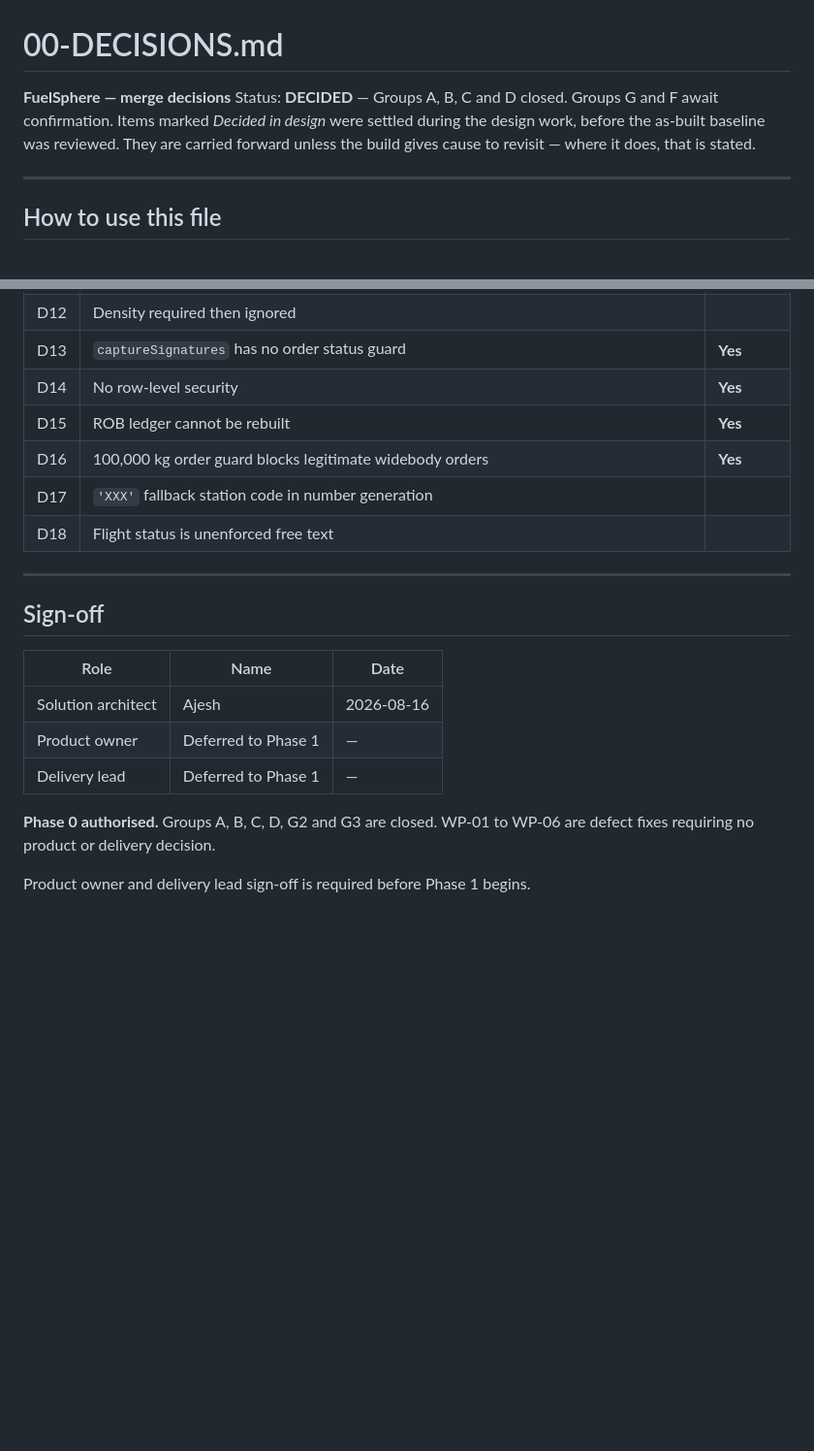
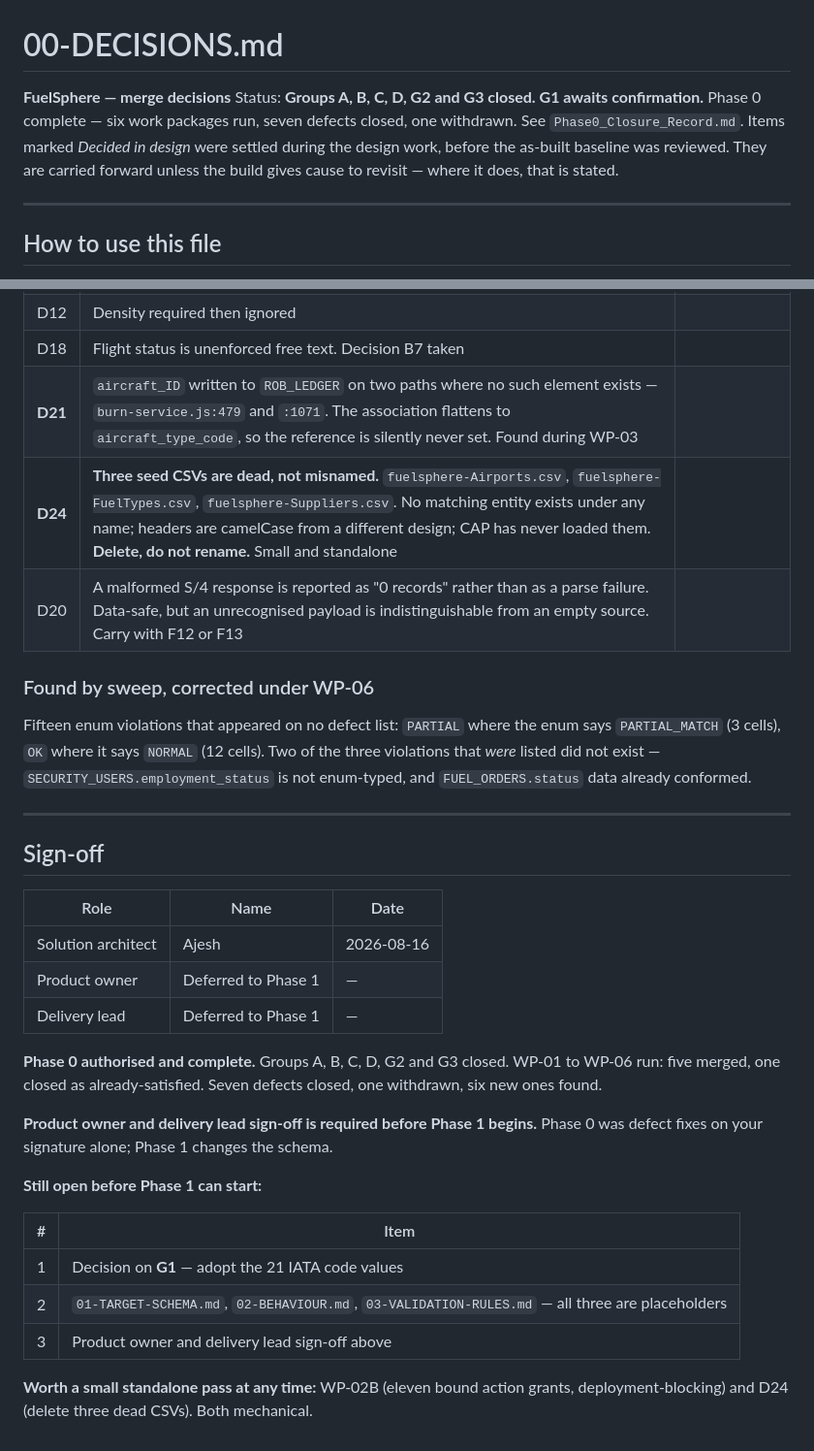
Before and after one commit to kalpesh0304/FuelSphere, a Markdown page: docs/design/00-DECISIONS.md, 2 parts joined by grey strips. Shown at 97% size. Drawn GitHub-style; blank space fills up the shorter version.

```diff
--- a/docs/design/00-DECISIONS.md
+++ b/docs/design/00-DECISIONS.md
@@ -1,7 +1,7 @@
 # 00-DECISIONS.md
 
 **FuelSphere — merge decisions**
-Status: **DECIDED** — Groups A, B, C and D closed. Groups G and F await confirmation. Items marked *Decided in design* were settled during the design work, before the as-built baseline was reviewed. They are carried forward unless the build gives cause to revisit — where it does, that is stated.
+Status: **Groups A, B, C, D, G2 and G3 closed. G1 awaits confirmation.** Phase 0 complete — six work packages run, seven defects closed, one withdrawn. See `Phase0_Closure_Record.md`. Items marked *Decided in design* were settled during the design work, before the as-built baseline was reviewed. They are carried forward unless the build gives cause to revisit — where it does, that is stated.
 
 ---
 
@@ -668,10 +686,12 @@ Do these regardless.
 | D12 | Density required then ignored | |
-| D13 | `captureSignatures` has no order status guard | **Yes** |
-| D14 | No row-level security | **Yes** |
-| D15 | ROB ledger cannot be rebuilt | **Yes** |
-| D16 | 100,000 kg order guard blocks legitimate widebody orders | **Yes** |
-| D17 | `'XXX'` fallback station code in number generation | |
-| D18 | Flight status is unenforced free text | |
+| D18 | Flight status is unenforced free text. Decision B7 taken | |
+| **D21** | `aircraft_ID` written to `ROB_LEDGER` on two paths where no such element exists — `burn-service.js:479` and `:1071`. The association flattens to `aircraft_type_code`, so the reference is silently never set. Found during WP-03 | |
+| **D24** | **Three seed CSVs are dead, not misnamed.** `fuelsphere-Airports.csv`, `fuelsphere-FuelTypes.csv`, `fuelsphere-Suppliers.csv`. No matching entity exists under any name; headers are camelCase from a different design; CAP has never loaded them. **Delete, do not rename.** Small and standalone | |
+| D20 | A malformed S/4 response is reported as "0 records" rather than as a parse failure. Data-safe, but an unrecognised payload is indistinguishable from an empty source. Carry with F12 or F13 | |
+
+### Found by sweep, corrected under WP-06
+
+Fifteen enum violations that appeared on no defect list: `PARTIAL` where the enum says `PARTIAL_MATCH` (3 cells), `OK` where it says `NORMAL` (12 cells). Two of the three violations that *were* listed did not exist — `SECURITY_USERS.employment_status` is not enum-typed, and `FUEL_ORDERS.status` data already conformed.
 
 ---
 
@@ -683,6 +703,16 @@ Do these regardless.
 | Product owner | Deferred to Phase 1 | — |
 | Delivery lead | Deferred to Phase 1 | — |
 
-**Phase 0 authorised.** Groups A, B, C, D, G2 and G3 are closed. WP-01 to WP-06 are defect fixes requiring no product or delivery decision.
+**Phase 0 authorised and complete.** Groups A, B, C, D, G2 and G3 closed. WP-01 to WP-06 run: five merged, one closed as already-satisfied. Seven defects closed, one withdrawn, six new ones found.
 
-Product owner and delivery lead sign-off is required before Phase 1 begins.
+**Product owner and delivery lead sign-off is required before Phase 1 begins.** Phase 0 was defect fixes on your signature alone; Phase 1 changes the schema.
+
+**Still open before Phase 1 can start:**
+
+| # | Item |
+|---|---|
+| 1 | Decision on **G1** — adopt the 21 IATA code values |
+| 2 | `01-TARGET-SCHEMA.md`, `02-BEHAVIOUR.md`, `03-VALIDATION-RULES.md` — all three are placeholders |
+| 3 | Product owner and delivery lead sign-off above |
+
+**Worth a small standalone pass at any time:** WP-02B (eleven bound action grants, deployment-blocking) and D24 (delete three dead CSVs). Both mechanical.
```
Also changed, not shown: other parts of docs/design/00-DECISIONS.md (+28 -10 lines).
